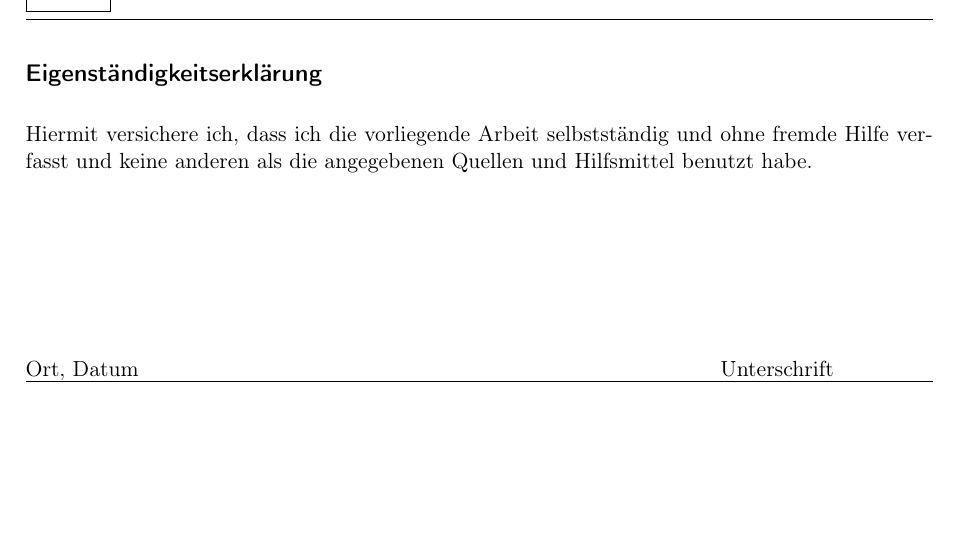
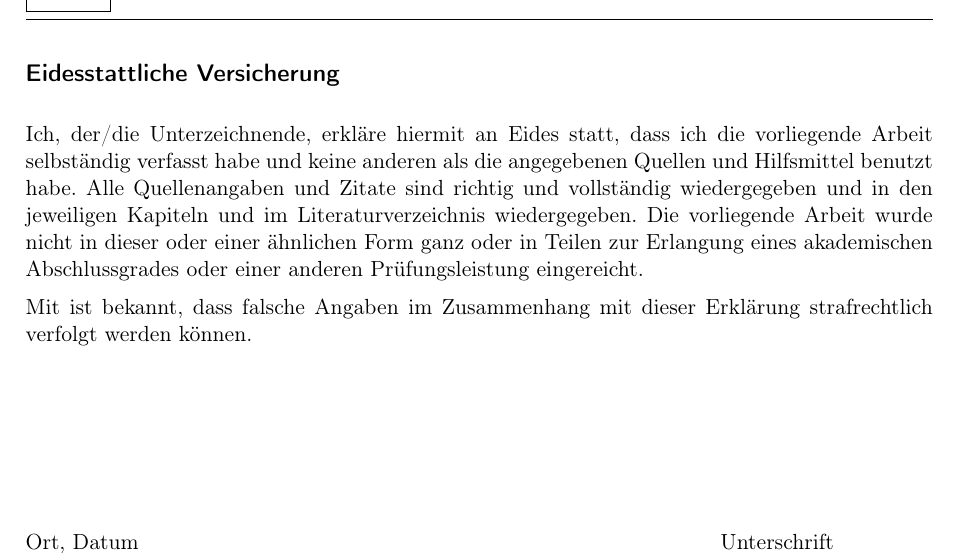
Before and after one commit to oliverschmidt99/Bachelorarbeit-Fremdfeldbeeinflussung-Messstromwandler-s, a LaTeX document (v2_0-ba-oliver_schmidt.tex, which reads 02_Inhalt/03_Nachspann/eigenstaendigkeitserklaerung.tex): part of page 44 of 44, cut at the place of the change. Compiled offline with pdfLaTeX.

Commit message:
Aktualisiere die Eidesstattliche Versicherung mit erweiterten Formulierungen und rechtlichen Hinweisen; füge neue PDF-Datei hinzu.

```diff
--- a/02_Inhalt/03_Nachspann/eigenstaendigkeitserklaerung.tex
+++ b/02_Inhalt/03_Nachspann/eigenstaendigkeitserklaerung.tex
@@ -5,10 +5,13 @@
 % selbstständig verfasst hast.
 % =============================================================================
 
-\section*{Eigenständigkeitserklärung}
+\section*{Eidesstattliche Versicherung}
 \addcontentsline{toc}{section}{Eigenständigkeitserklärung}
 
-Hiermit versichere ich, dass ich die vorliegende Arbeit selbstständig und ohne fremde Hilfe verfasst und keine anderen als die angegebenen Quellen und Hilfsmittel benutzt habe.
+Ich, der/die Unterzeichnende, erkläre hiermit an Eides statt, dass ich die vorliegende Arbeit selbständig verfasst habe und keine anderen als die angegebenen Quellen und Hilfsmittel benutzt habe. Alle Quellenangaben und Zitate sind richtig und vollständig wiedergegeben und in den jeweiligen Kapiteln und im Literaturverzeichnis wiedergegeben. Die vorliegende Arbeit wurde nicht in dieser oder einer ähnlichen Form ganz oder in Teilen zur Erlangung eines akademischen Abschlussgrades oder einer anderen Prüfungsleistung eingereicht.
+
+Mit ist bekannt, dass falsche Angaben im Zusammenhang mit dieser Erklärung strafrechtlich verfolgt werden können.
+
 \vspace{3cm}
 
 \noindent\makebox[5cm][l]{Ort, Datum} \hspace{4cm} \makebox[5cm][r]{Unterschrift}
```
